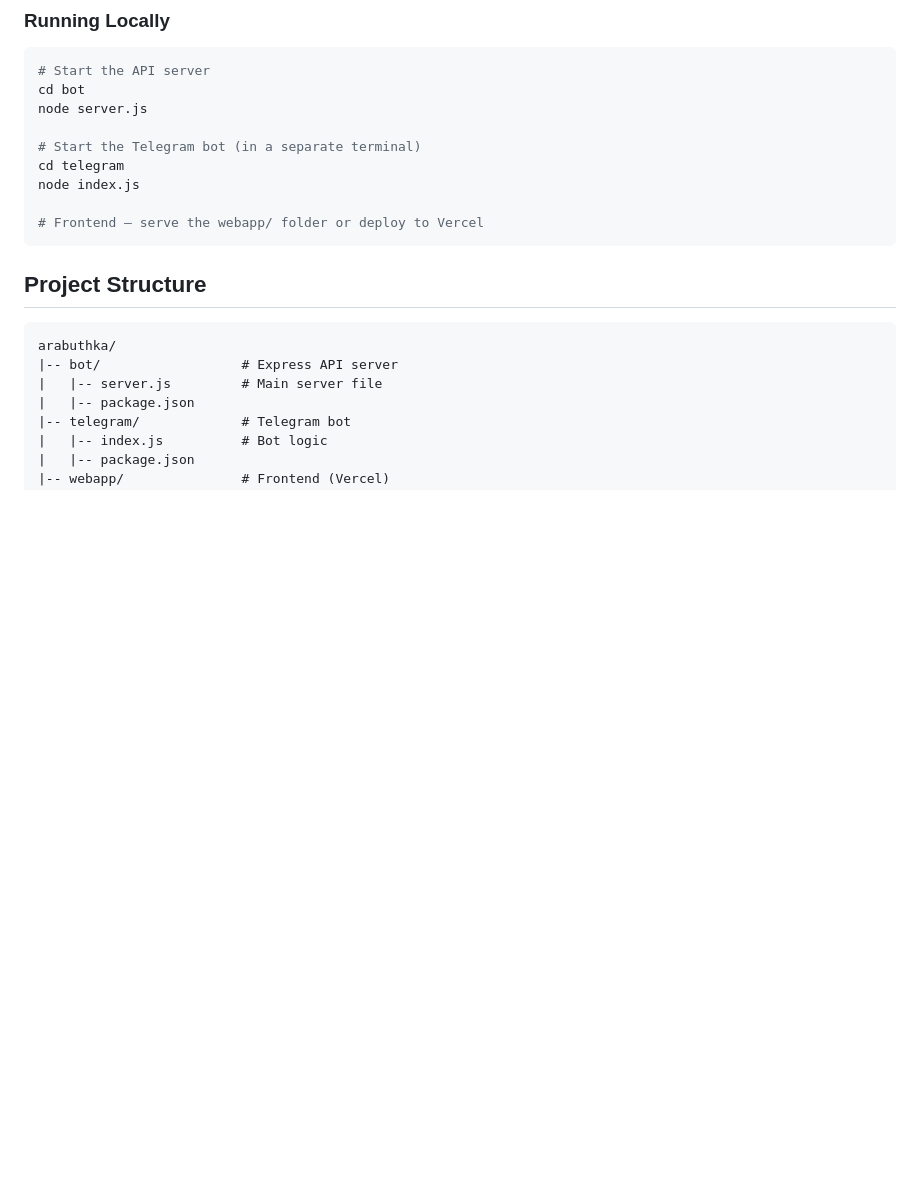
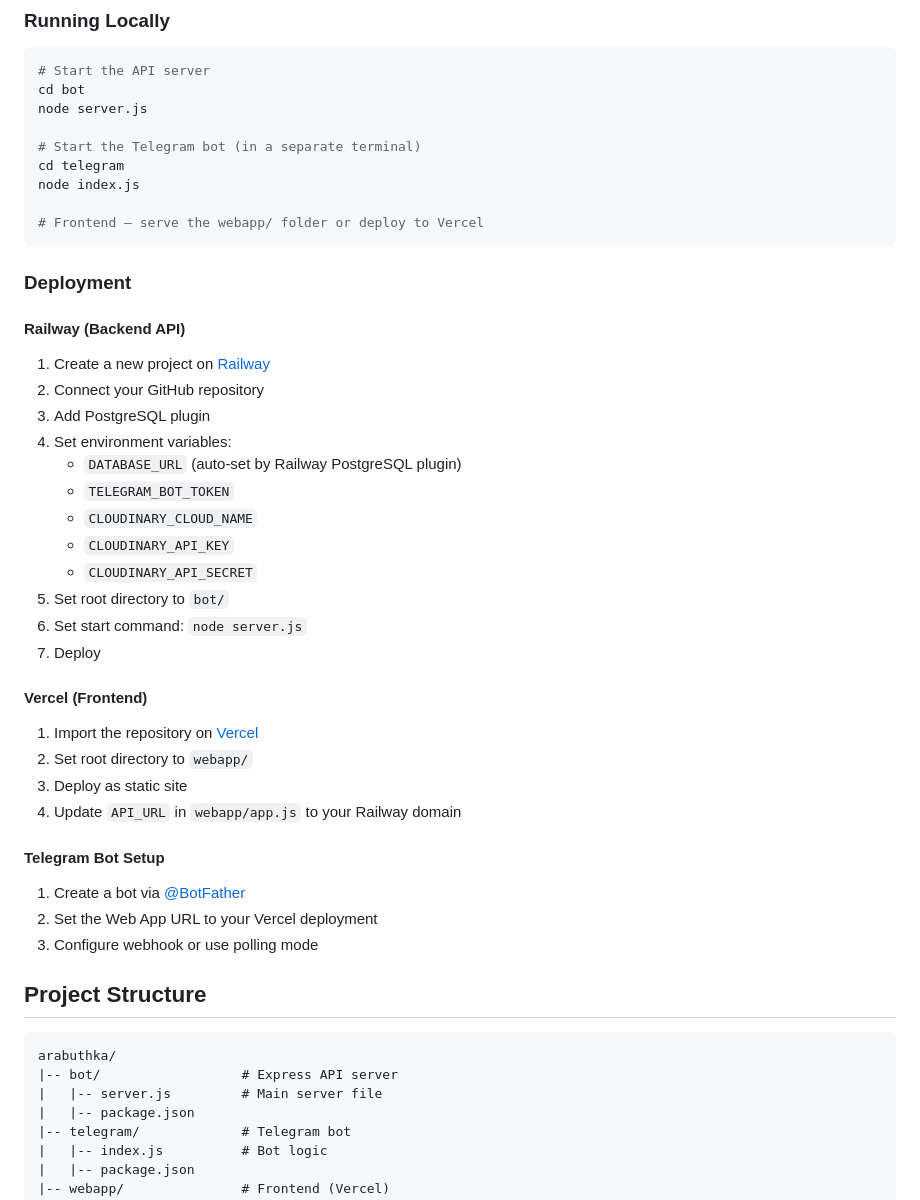
Before and after one commit to kansayred/arabuthka, a Markdown page: README.md, the part around the change. Drawn GitHub-style; blank space fills up the shorter version.

Commit message:
Добавлены инструкции по деплою в README

````diff
--- a/README.md
+++ b/README.md
@@ -97,6 +97,37 @@ node index.js
 
 # Frontend — serve the webapp/ folder or deploy to Vercel
 ```
+
+
+### Deployment
+
+#### Railway (Backend API)
+
+1. Create a new project on [Railway](https://railway.app)
+2. Connect your GitHub repository
+3. Add PostgreSQL plugin
+4. Set environment variables:
+   - `DATABASE_URL` (auto-set by Railway PostgreSQL plugin)
+   - `TELEGRAM_BOT_TOKEN`
+   - `CLOUDINARY_CLOUD_NAME`
+   - `CLOUDINARY_API_KEY`
+   - `CLOUDINARY_API_SECRET`
+5. Set root directory to `bot/`
+6. Set start command: `node server.js`
+7. Deploy
+
+#### Vercel (Frontend)
+
+1. Import the repository on [Vercel](https://vercel.com)
+2. Set root directory to `webapp/`
+3. Deploy as static site
+4. Update `API_URL` in `webapp/app.js` to your Railway domain
+
+#### Telegram Bot Setup
+
+1. Create a bot via [@BotFather](https://t.me/BotFather)
+2. Set the Web App URL to your Vercel deployment
+3. Configure webhook or use polling mode
 
 ## Project Structure
 
````
